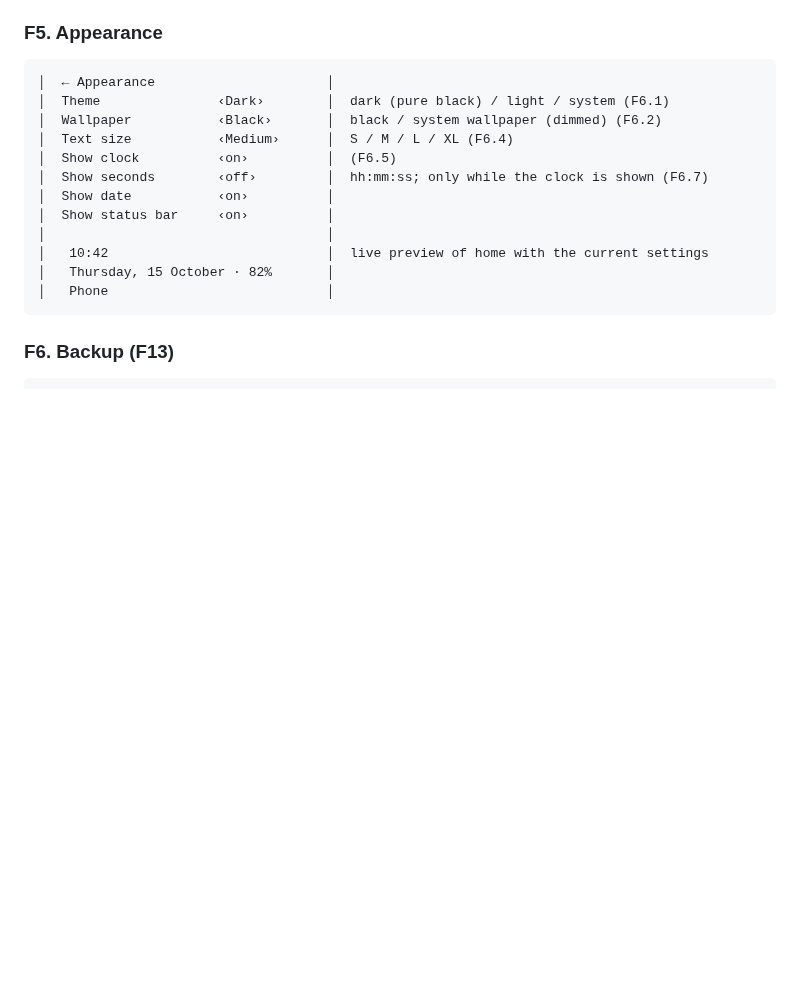
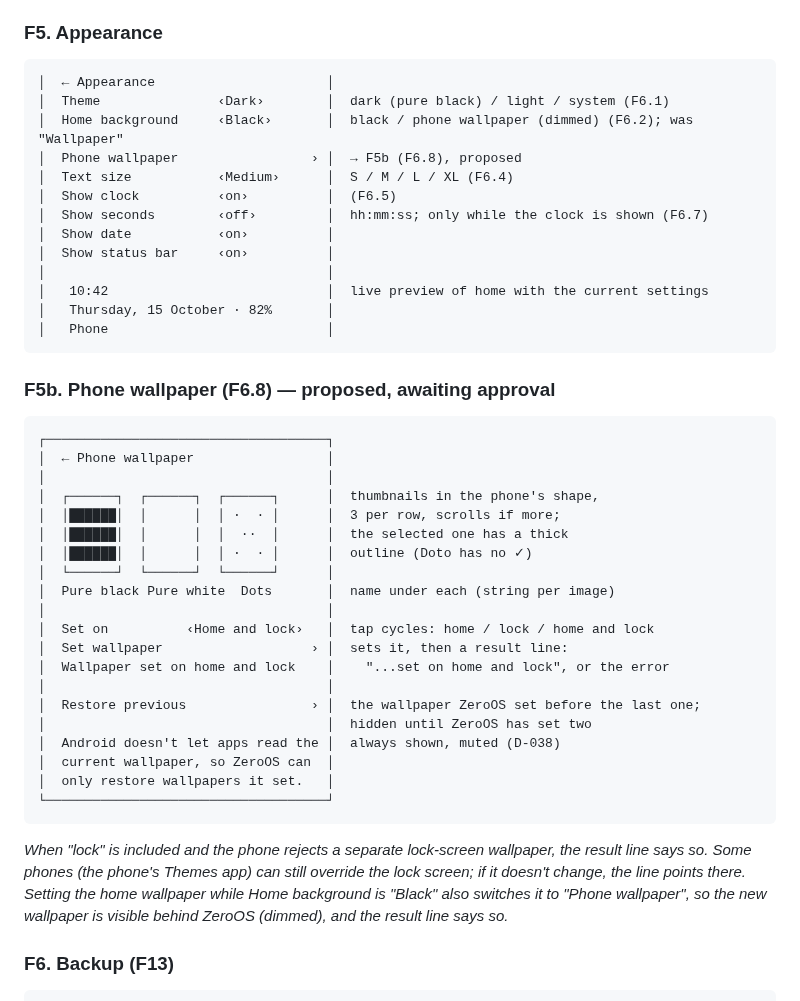
Before and after one commit to iamabhinav-dev/ZeroOS, a Markdown page: docs/wireframes.md, the part around the change. GitHub-like rendering; blank space fills up the shorter version.

Commit message:
docs: propose F6.8 phone wallpapers (requirement, D-038, wireframe F5b)
User request. Wireframe awaiting approval; no code yet.

Co-Authored-By: Claude Opus 5.5 <noreply@anthropic.com>

````diff
--- a/docs/wireframes.md
+++ b/docs/wireframes.md
@@ -385,7 +385,8 @@ system Back gesture still works.*
 ```
 │  ← Appearance                      │
 │  Theme               ‹Dark›        │  dark (pure black) / light / system (F6.1)
-│  Wallpaper           ‹Black›       │  black / system wallpaper (dimmed) (F6.2)
+│  Home background     ‹Black›       │  black / phone wallpaper (dimmed) (F6.2); was "Wallpaper"
+│  Phone wallpaper                 › │  → F5b (F6.8), proposed
 │  Text size           ‹Medium›      │  S / M / L / XL (F6.4)
 │  Show clock          ‹on›          │  (F6.5)
 │  Show seconds        ‹off›         │  hh:mm:ss; only while the clock is shown (F6.7)
@@ -396,6 +397,34 @@ system Back gesture still works.*
 │   Thursday, 15 October · 82%       │
 │   Phone                            │
 ```
+
+### F5b. Phone wallpaper (F6.8) — proposed, awaiting approval
+```
+┌────────────────────────────────────┐
+│  ← Phone wallpaper                 │
+│                                    │
+│  ┌──────┐  ┌──────┐  ┌──────┐      │  thumbnails in the phone's shape,
+│  │██████│  │      │  │ ·  · │      │  3 per row, scrolls if more;
+│  │██████│  │      │  │  ··  │      │  the selected one has a thick
+│  │██████│  │      │  │ ·  · │      │  outline (Doto has no ✓)
+│  └──────┘  └──────┘  └──────┘      │
+│  Pure black Pure white  Dots       │  name under each (string per image)
+│                                    │
+│  Set on          ‹Home and lock›   │  tap cycles: home / lock / home and lock
+│  Set wallpaper                   › │  sets it, then a result line:
+│  Wallpaper set on home and lock    │    "...set on home and lock", or the error
+│                                    │
+│  Restore previous                › │  the wallpaper ZeroOS set before the last one;
+│                                    │  hidden until ZeroOS has set two
+│  Android doesn't let apps read the │  always shown, muted (D-038)
+│  current wallpaper, so ZeroOS can  │
+│  only restore wallpapers it set.   │
+└────────────────────────────────────┘
+```
+*When "lock" is included and the phone rejects a separate lock-screen wallpaper, the result line says so. Some
+phones (the phone's Themes app) can still override the lock screen; if it doesn't change, the line points there.
+Setting the home wallpaper while Home background is "Black" also switches it to "Phone wallpaper", so the new
+wallpaper is visible behind ZeroOS (dimmed), and the result line says so.*
 
 ### F6. Backup (F13)
 ```
````
Also changed, not shown: REQUIREMENTS.md (+2 -0 lines), docs/DECISIONS.md (+9 -0 lines).
